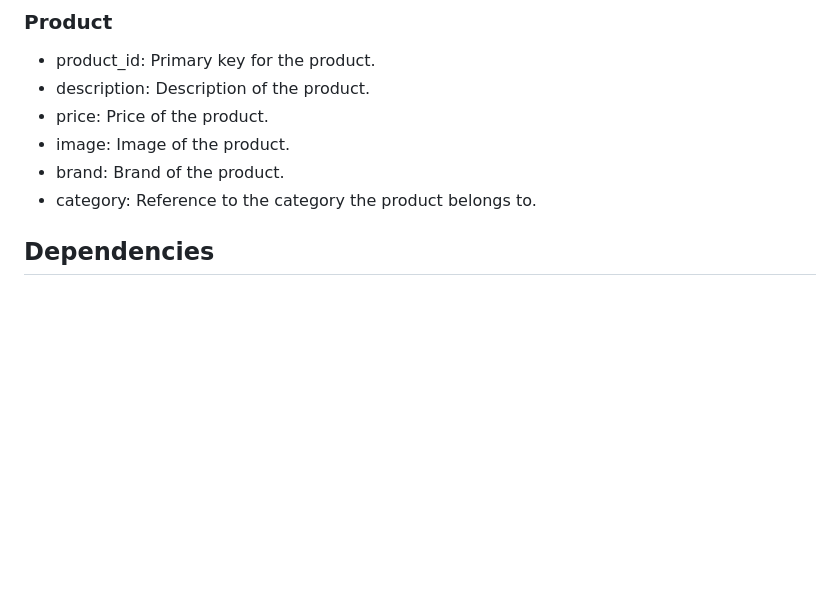
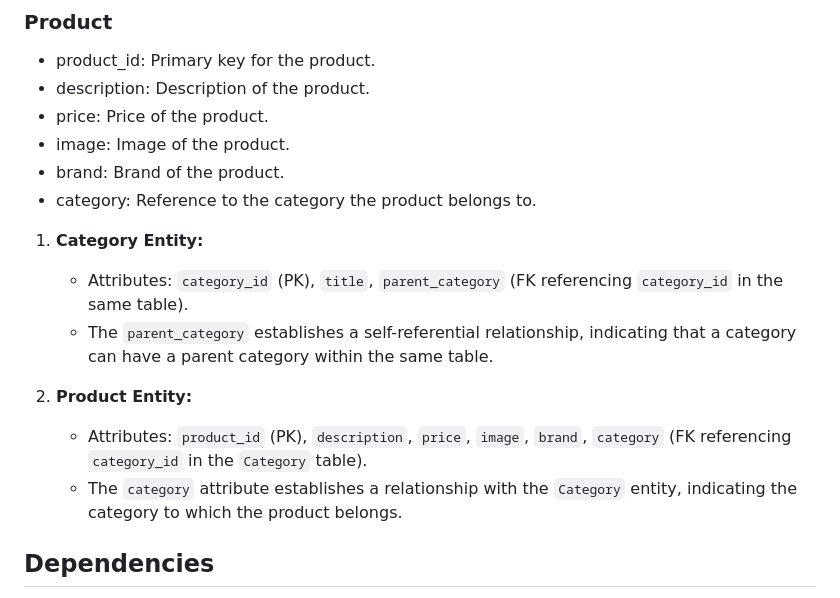
Before and after one commit to alperengokbak/shopping_website, a Markdown page: README.md, the part around the change. Rendered like a GitHub page; blank space fills up the shorter version.

```diff
--- a/README.md
+++ b/README.md
@@ -134,6 +134,15 @@ The data model consists of two main entities:
 - brand: Brand of the product.
 - category: Reference to the category the product belongs to.
 
+1. **Category Entity:**
+
+   - Attributes: `category_id` (PK), `title`, `parent_category` (FK referencing `category_id` in the same table).
+   - The `parent_category` establishes a self-referential relationship, indicating that a category can have a parent category within the same table.
+
+2. **Product Entity:**
+   - Attributes: `product_id` (PK), `description`, `price`, `image`, `brand`, `category` (FK referencing `category_id` in the `Category` table).
+   - The `category` attribute establishes a relationship with the `Category` entity, indicating the category to which the product belongs.
+
 ## Dependencies
 
 - [Django](https://www.djangoproject.com/)
```
